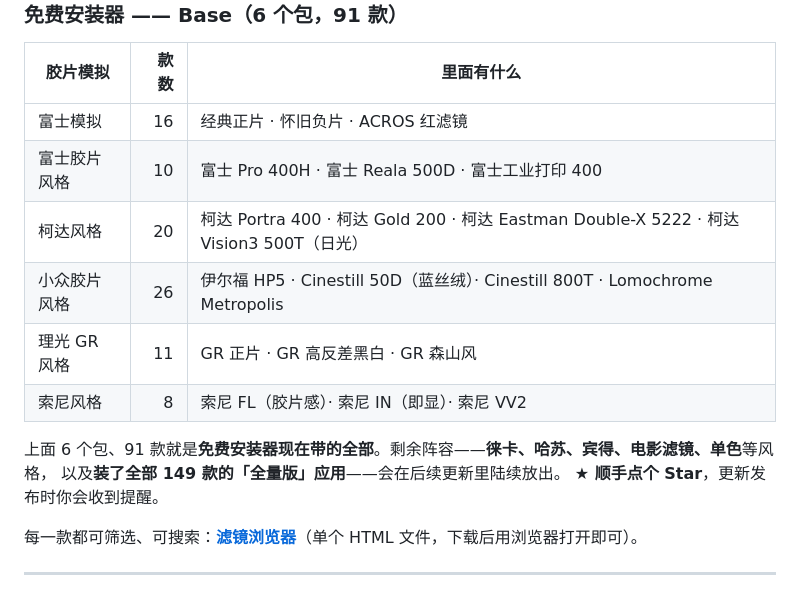
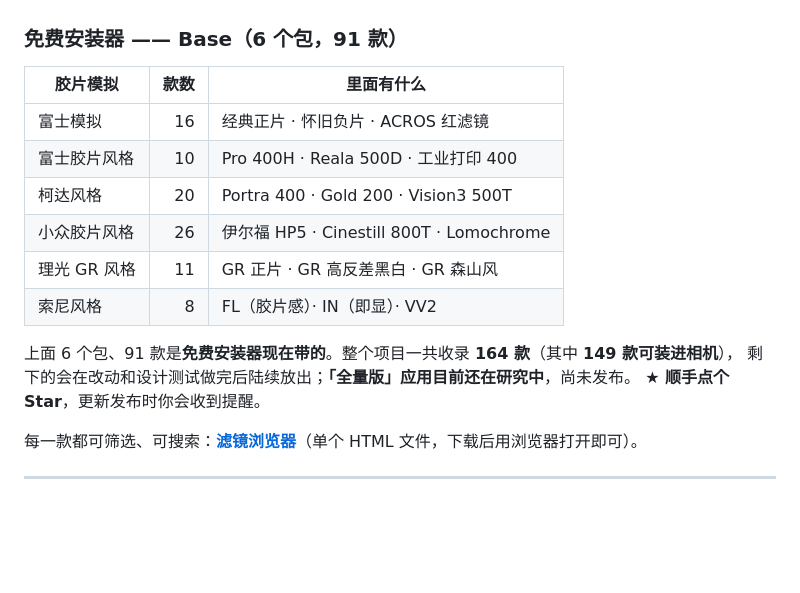
Before and after one commit to HairuoLiu/sony-sooc-recipes, a Markdown page: README.md, the part around the change. Rendered like a GitHub page; blank space fills up the shorter version.

```diff
--- a/README.md
+++ b/README.md
@@ -35,14 +35,14 @@
 | 胶片模拟 | 款数 | 里面有什么 |
 |---|---:|---|
 | 富士模拟 | 16 | 经典正片 · 怀旧负片 · ACROS 红滤镜 |
-| 富士胶片风格 | 10 | 富士 Pro 400H · 富士 Reala 500D · 富士工业打印 400 |
-| 柯达风格 | 20 | 柯达 Portra 400 · 柯达 Gold 200 · 柯达 Eastman Double-X 5222 · 柯达 Vision3 500T（日光） |
-| 小众胶片风格 | 26 | 伊尔福 HP5 · Cinestill 50D（蓝丝绒）· Cinestill 800T · Lomochrome Metropolis |
+| 富士胶片风格 | 10 | Pro 400H · Reala 500D · 工业打印 400 |
+| 柯达风格 | 20 | Portra 400 · Gold 200 · Vision3 500T |
+| 小众胶片风格 | 26 | 伊尔福 HP5 · Cinestill 800T · Lomochrome |
 | 理光 GR 风格 | 11 | GR 正片 · GR 高反差黑白 · GR 森山风 |
-| 索尼风格 | 8 | 索尼 FL（胶片感）· 索尼 IN（即显）· 索尼 VV2 |
+| 索尼风格 | 8 | FL（胶片感）· IN（即显）· VV2 |
 
-上面 6 个包、91 款就是**免费安装器现在带的全部**。剩余阵容——**徕卡、哈苏、宾得、电影滤镜、单色**等风格，
-以及**装了全部 149 款的「全量版」应用**——会在后续更新里陆续放出。
+上面 6 个包、91 款是**免费安装器现在带的**。整个项目一共收录 **164 款**（其中 **149 款可装进相机**），
+剩下的会在改动和设计测试做完后陆续放出；**「全量版」应用目前还在研究中**，尚未发布。
 **★ 顺手点个 Star**，更新发布时你会收到提醒。
 
 每一款都可筛选、可搜索：**[滤镜浏览器](catalog/index.html)**（单个 HTML 文件，下载后用浏览器打开即可）。
```
Also changed, not shown: README-English.md (+1 -1 lines), README.zh-CN.md (+6 -6 lines).
